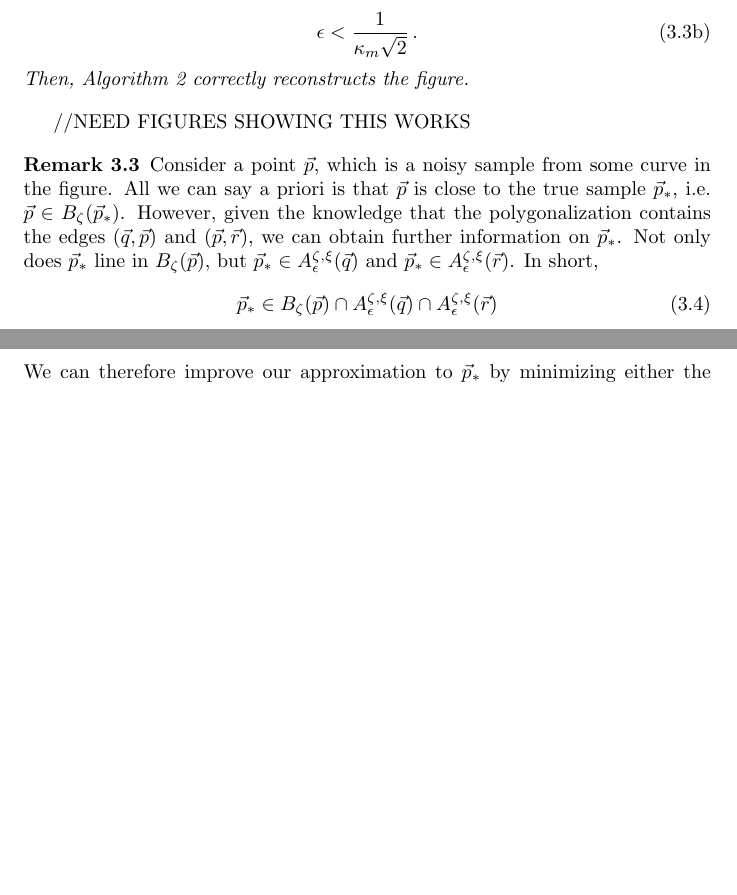
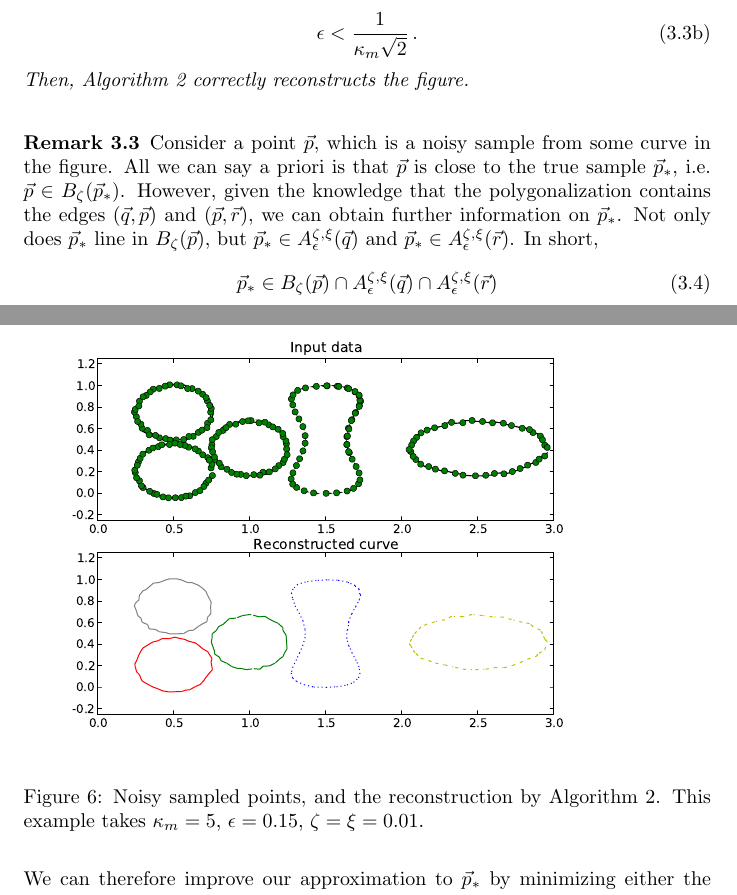
Before and after one commit to stucchio/connect-the-surfels-paper, a LaTeX paper (ctd.tex): two parts of pages 9 and 10 of 18 before the commit and two parts of pages 9 and 10 of 19 after it, joined at a grey line, cut so that both start at the same text, the shorter picture padded with empty space. Compiled offline with pdfLaTeX.

Commit message:
Added figure showing noisy reconstruction works.
darcs-hash:20090303220634-be1bf-684f20d1d4d80c8289f47e7c29c39afff7d3add7.gz

```diff
--- a/ctd.tex
+++ b/ctd.tex
@@ -596,7 +596,14 @@ and is given in Appendix \ref{sec:proofOfNoisyReconstruction}.
 the figure.
 \end{theorem}
 
-//NEED FIGURES SHOWING THIS WORKS
+\begin{figure}
+\setlength{\unitlength}{0.240900pt}
+\ifx\plotpoint\undefined\newsavebox{\plotpoint}\fi
+\sbox{\plotpoint}{\rule[-0.200pt]{0.400pt}{0.400pt}}%
+\includegraphics[scale=0.50]{noisy_reconstruction.eps}
+\caption{Noisy sampled points, and the reconstruction by Algorithm \ref{algo:polygonalizationNoisy}. This example takes $\curvemax=5$, $\epsilon=0.15$, $\pointNoise=\tanNoise=0.01$. }
+\label{fig:noisyreconstruction}
+\end{figure}
 
 \begin{remark}
 Consider a point $\vp$, which is a noisy sample from some curve in the figure.
```
Also changed, not shown: noisy_reconstruction.eps (added).
